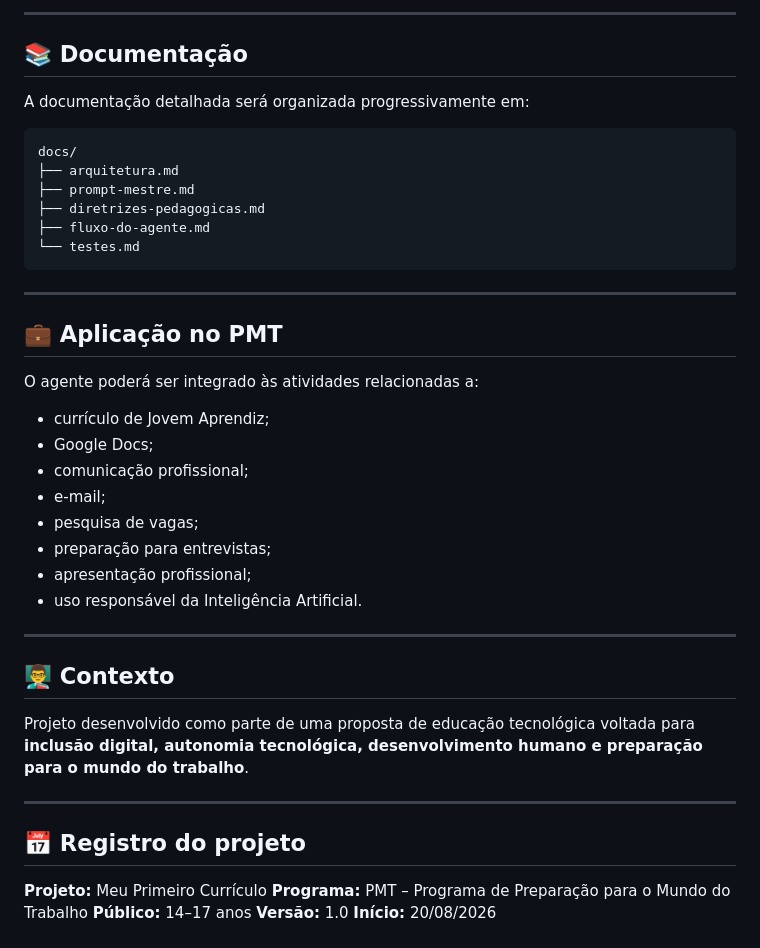
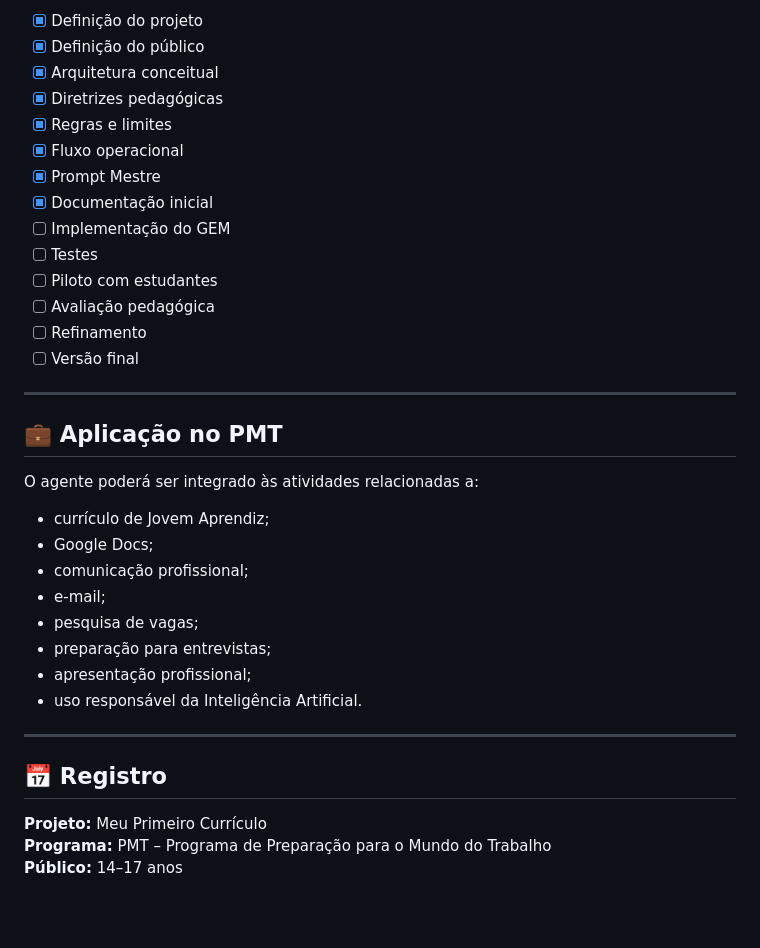
Before and after one commit to sayjinblackbelt/Agente-PMT, a Markdown page: README.md, the part around one of its changes. GitHub-like rendering; blank space fills up the shorter version.

````diff
--- a/README.md
+++ b/README.md
@@ -201,17 +163,17 @@ O objetivo educacional é maior que o documento final: **o estudante deve aprend
----
-
-## 📚 Documentação
-
-A documentação detalhada será organizada progressivamente em:
-
-```text
-docs/
-├── arquitetura.md
-├── prompt-mestre.md
-├── diretrizes-pedagogicas.md
-├── fluxo-do-agente.md
-└── testes.md
-```
+- [x] Definição do projeto
+- [x] Definição do público
+- [x] Arquitetura conceitual
+- [x] Diretrizes pedagógicas
+- [x] Regras e limites
+- [x] Fluxo operacional
+- [x] Prompt Mestre
+- [x] Documentação inicial
+- [ ] Implementação do GEM
+- [ ] Testes
+- [ ] Piloto com estudantes
+- [ ] Avaliação pedagógica
+- [ ] Refinamento
+- [ ] Versão final
 
 ---
 
@@ -219,24 +181,18 @@ docs/
 
 O agente poderá ser integrado às atividades relacionadas a:
 
-* currículo de Jovem Aprendiz;
-* Google Docs;
-* comunicação profissional;
-* e-mail;
-* pesquisa de vagas;
-* preparação para entrevistas;
-* apresentação profissional;
-* uso responsável da Inteligência Artificial.
+- currículo de Jovem Aprendiz;
+- Google Docs;
+- comunicação profissional;
+- e-mail;
+- pesquisa de vagas;
+- preparação para entrevistas;
+- apresentação profissional;
+- uso responsável da Inteligência Artificial.
 
 ---
 
-## 👨‍🏫 Contexto
-
-Projeto desenvolvido como parte de uma proposta de educação tecnológica voltada para **inclusão digital, autonomia tecnológica, desenvolvimento humano e preparação para o mundo do trabalho**.
-
----
-
-## 📅 Registro do projeto
+## 📅 Registro
 
 **Projeto:** Meu Primeiro Currículo
 **Programa:** PMT – Programa de Preparação para o Mundo do Trabalho
````
Also changed, not shown: other parts of README.md (+35 -73 lines).
